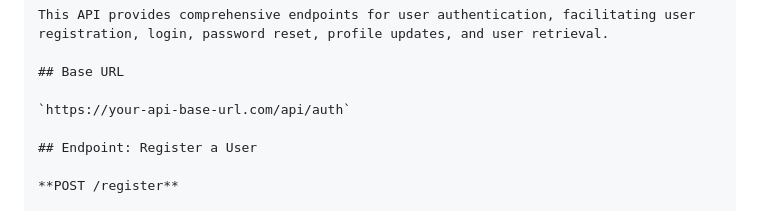
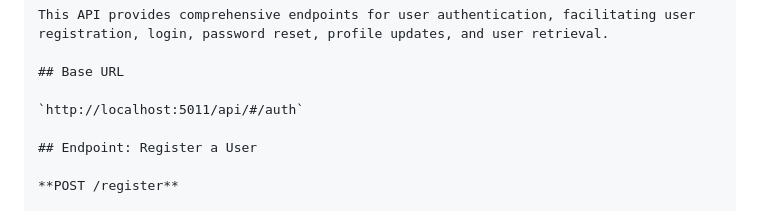
Before and after one commit to AAUConnectify/AAUConnectifyRepository, a Markdown page: Backend/README.md, the part around the change. Drawn GitHub-style.

```diff
--- a/Backend/README.md
+++ b/Backend/README.md
@@ -9,7 +9,7 @@ This API provides comprehensive endpoints for user authentication, facilitating
 
 ## Base URL
 
-`https://your-api-base-url.com/api/auth`
+`http://localhost:5011/api/#/auth`
 
 ## Endpoint: Register a User
 
```
